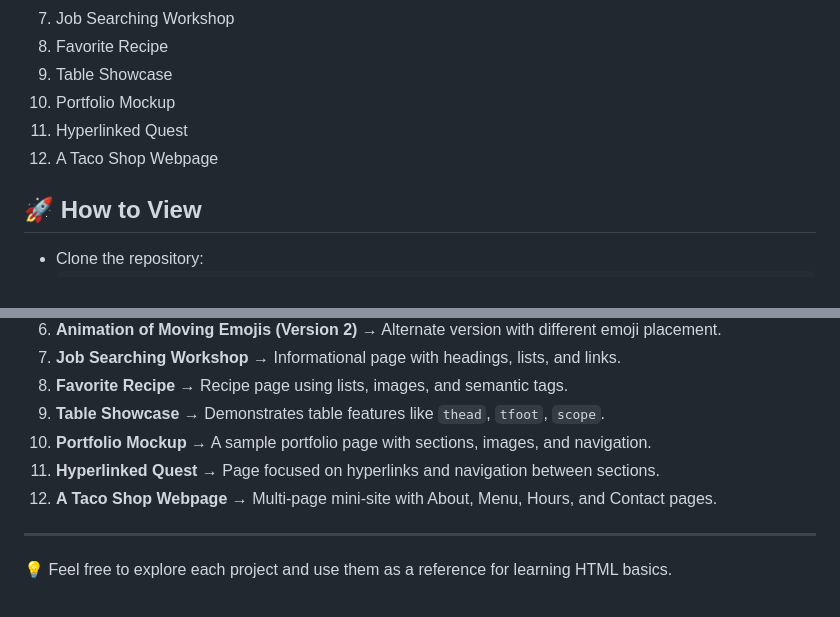
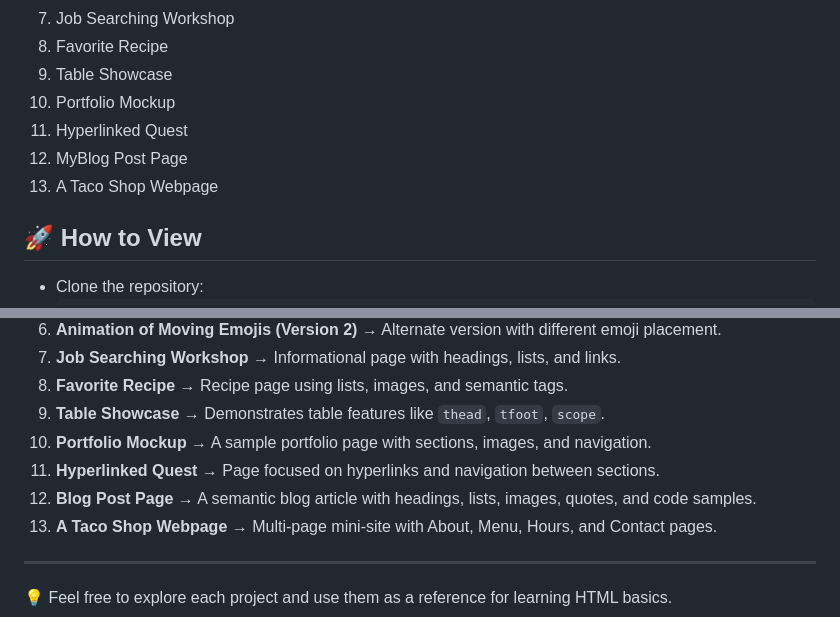
Before and after one commit to akkisaikumarreddy/HTML-Projects, a Markdown page: README.md, 2 parts joined by grey strips. Rendered like a GitHub page.

```diff
--- a/README.md
+++ b/README.md
@@ -15,7 +15,8 @@ Each project demonstrates different HTML tags, structures, and concepts.
 9. Table Showcase
 10. Portfolio Mockup
 11. Hyperlinked Quest
-12. A Taco Shop Webpage
+12. MyBlog Post Page
+13. A Taco Shop Webpage
 
 
 ## 🚀 How to View
@@ -54,6 +55,7 @@ Each project demonstrates different HTML tags, structures, and concepts.
   <li><strong>Table Showcase</strong> → Demonstrates table features like <code>thead</code>, <code>tfoot</code>, <code>scope</code>.</li>
   <li><strong>Portfolio Mockup</strong> → A sample portfolio page with sections, images, and navigation.</li>
   <li><strong>Hyperlinked Quest</strong> → Page focused on hyperlinks and navigation between sections.</li>
+  <li><strong>Blog Post Page</strong> → A semantic blog article with headings, lists, images, quotes, and code samples.</li>
   <li><strong>A Taco Shop Webpage</strong> → Multi‑page mini‑site with About, Menu, Hours, and Contact pages.</li>
 </ol>
 
```
